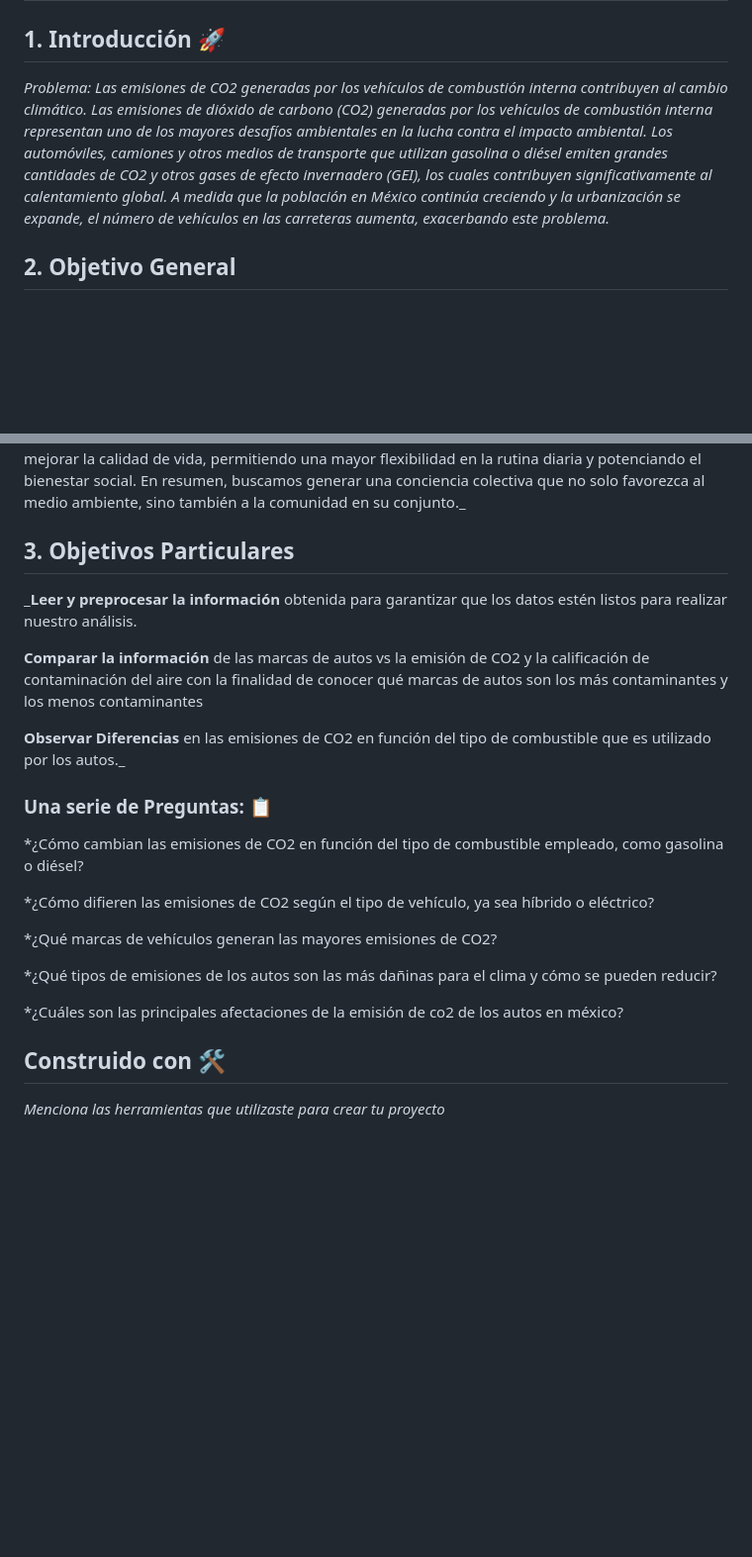
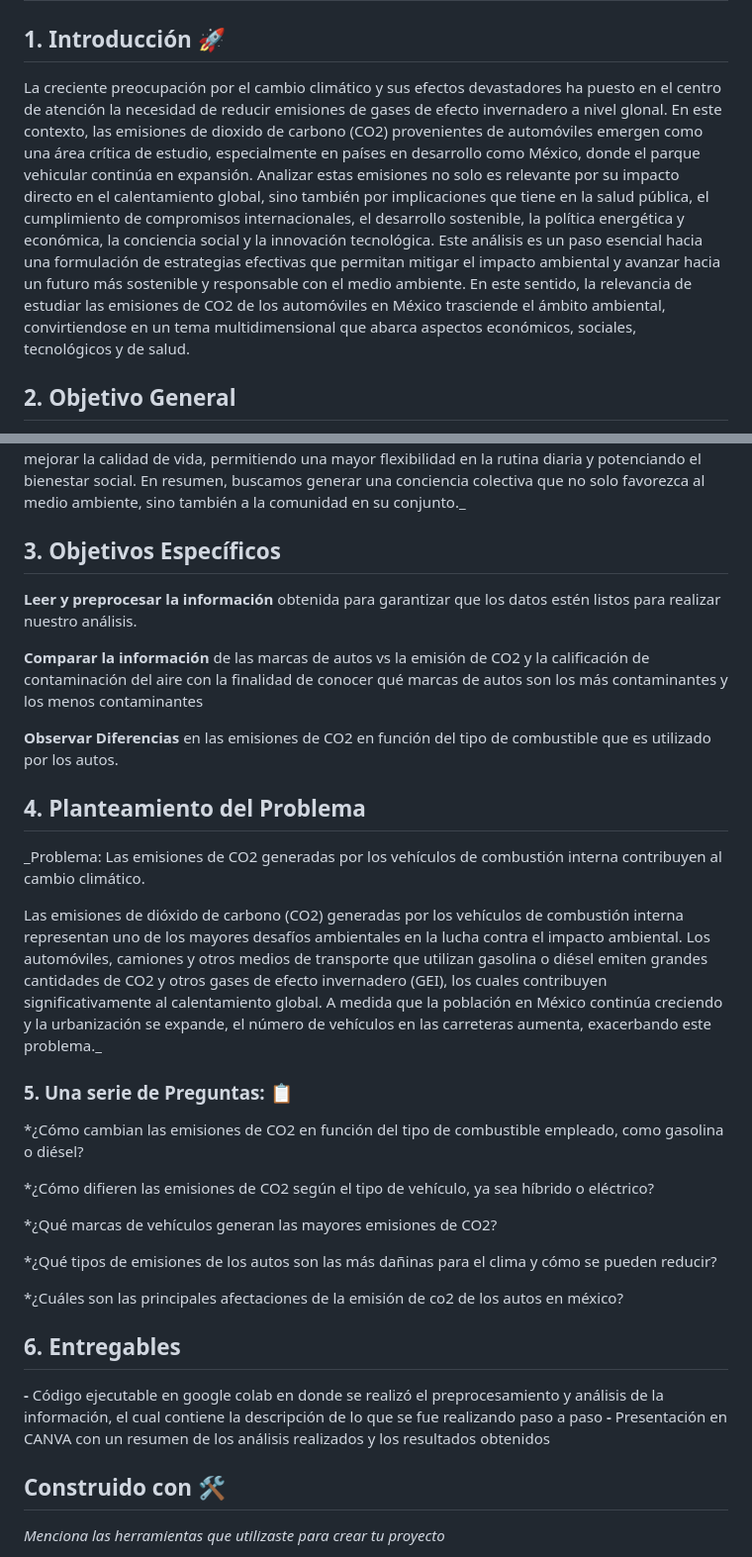
Before and after one commit to HeAnAmy/ProyectoTeam40, a Markdown page: README.md, 2 parts joined by grey strips. Shown: that part at 99% size. Drawn GitHub-style; blank space fills up the shorter version.

```diff
--- a/README.md
+++ b/README.md
@@ -1,23 +1,26 @@
 # Emisiones de CO2 en automóviles
 
 ## 1. Introducción 🚀
-
-_Problema: Las emisiones de CO2 generadas por los vehículos de combustión interna contribuyen al cambio climático.
-Las emisiones de dióxido de carbono (CO2) generadas por los vehículos de combustión interna representan uno de los mayores desafíos ambientales en la lucha contra el impacto ambiental. Los automóviles, camiones y otros medios de transporte que utilizan gasolina o diésel emiten grandes cantidades de CO2 y otros gases de efecto invernadero (GEI), los cuales contribuyen significativamente al calentamiento global. A medida que la población en México continúa creciendo y la urbanización se expande, el número de vehículos en las carreteras aumenta, exacerbando este problema._
+La creciente preocupación por el cambio climático y sus efectos devastadores ha puesto en el centro de atención la necesidad de reducir emisiones de gases de efecto invernadero a nivel glonal. En este contexto, las emisiones de dioxido de carbono (CO2) provenientes de automóviles emergen como una área crítica de estudio, especialmente en países en desarrollo como México, donde el parque vehicular continúa en expansión. Analizar estas emisiones no solo es relevante por su impacto directo en el calentamiento global, sino también por implicaciones que tiene en la salud pública, el cumplimiento de compromisos internacionales, el desarrollo sostenible, la política energética y económica, la conciencia social y la innovación tecnológica. Este análisis es un paso esencial hacia una formulación  de estrategias efectivas que permitan mitigar el impacto ambiental y avanzar hacia un futuro más sostenible y responsable con el medio ambiente. En este sentido, la relevancia de estudiar las emisiones de CO2 de los automóviles en México trasciende el ámbito ambiental, convirtiendose en un tema multidimensional que abarca aspectos económicos, sociales, tecnológicos y de salud.
 
 ## 2. Objetivo General
 _Nuestro objetivo al crear esta base de datos es identificar los vehículos que tienen un menor impacto ambiental en México. Al ofrecer esta información, buscamos ayudar a los usuarios a tomar decisiones más informadas sobre qué automóvil elegir, no solo en términos de costo económico, sino también considerando su contribución a la reducción de la contaminación.
 
 Este proyecto tiene como propósito contribuir a la disminución de las contingencias ambientales en el país, lo que a su vez podría permitir una mayor flexibilidad en las políticas de circulación, como la posibilidad de que ciertos autos puedan circular los sábados, favoreciendo el tiempo de convivencia familiar durante los días de descanso. Aunque a primera vista, esto podría parecer un beneficio menor, creemos que pequeños cambios pueden tener un gran impacto a largo plazo. Fomentar una cultura de sostenibilidad, donde la sociedad valore y elija opciones más ecológicas, es un paso fundamental hacia un futuro más limpio y saludable. Al mismo tiempo, estas medidas pueden mejorar la calidad de vida, permitiendo una mayor flexibilidad en la rutina diaria y potenciando el bienestar social. En resumen, buscamos generar una conciencia colectiva que no solo favorezca al medio ambiente, sino también a la comunidad en su conjunto._
 
-## 3. Objetivos Particulares
-_**Leer y preprocesar la información** obtenida para garantizar que los datos estén listos para realizar nuestro análisis.
+## 3. Objetivos Específicos
+**Leer y preprocesar la información** obtenida para garantizar que los datos estén listos para realizar nuestro análisis.
 
 **Comparar la información** de las marcas de autos vs la emisión de CO2 y la calificación de contaminación del aire con la finalidad de conocer qué marcas de autos son los más contaminantes y los menos contaminantes
 
-**Observar Diferencias** en las emisiones de CO2 en función del tipo de combustible que es utilizado por los autos._
+**Observar Diferencias** en las emisiones de CO2 en función del tipo de combustible que es utilizado por los autos.
 
-### Una serie de Preguntas: 📋
+## 4. Planteamiento del Problema
+_Problema: Las emisiones de CO2 generadas por los vehículos de combustión interna contribuyen al cambio climático.
+
+Las emisiones de dióxido de carbono (CO2) generadas por los vehículos de combustión interna representan uno de los mayores desafíos ambientales en la lucha contra el impacto ambiental. Los automóviles, camiones y otros medios de transporte que utilizan gasolina o diésel emiten grandes cantidades de CO2 y otros gases de efecto invernadero (GEI), los cuales contribuyen significativamente al calentamiento global. A medida que la población en México continúa creciendo y la urbanización se expande, el número de vehículos en las carreteras aumenta, exacerbando este problema._
+
+### 5. Una serie de Preguntas: 📋
 *¿Cómo cambian las emisiones de CO2 en función del tipo de combustible empleado, como gasolina o diésel?
 
 *¿Cómo difieren las emisiones de CO2 según el tipo de vehículo, ya sea híbrido o eléctrico?
@@ -29,6 +32,9 @@ _**Leer y preprocesar la información** obtenida para garantizar que los datos e
 *¿Cuáles son las principales afectaciones de la emisión de co2 de los autos en méxico?
 
 
+## 6. Entregables
+**-** Código ejecutable en google colab en donde se realizó el preprocesamiento y análisis de la información, el cual contiene la descripción de lo que se fue realizando paso a paso
+**-** Presentación en CANVA con un resumen de los análisis realizados y los resultados obtenidos
 
 ## Construido con 🛠️
 
```
